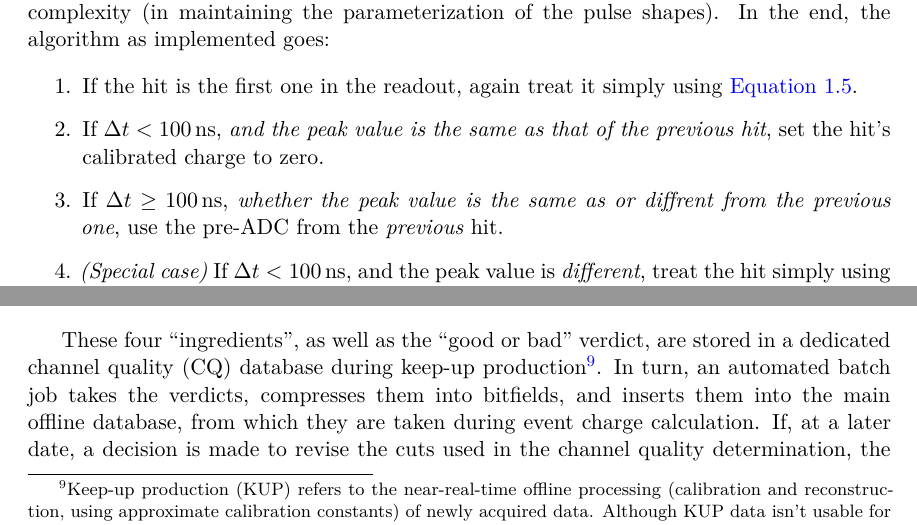
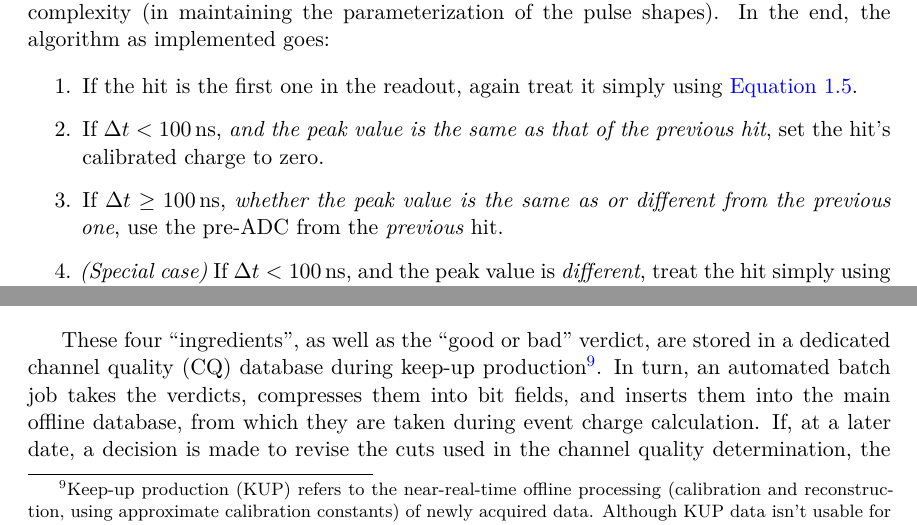
Before and after one commit to mjkramer/thesis, a LaTeX thesis (chapters/Calibration.tex): two parts of pages 9 and 10 of 11, joined at a grey line, cut so that both start at the same text. Compiled offline with XeLaTeX.

Commit message:
Spall check Calibration

```diff
--- a/chapters/Calibration.tex
+++ b/chapters/Calibration.tex
@@ -134,7 +134,7 @@ However, studies showed that the overall effect (on resolution and bias of recon
 \begin{enumerate}
 \item If the hit is the first one in the readout, again treat it simply using \autoref{eq:corrChg}.
 \item If $\Delta t < \SI{100}{ns}$, \emph{and the peak value is the same as that of the previous hit}, set the hit's calibrated charge to zero.
-\item If $\Delta t \ge \SI{100}{ns}$, \emph{whether the peak value is the same as or diffrent from the previous one}, use the pre-ADC from the \emph{previous} hit.
+\item If $\Delta t \ge \SI{100}{ns}$, \emph{whether the peak value is the same as or different from the previous one}, use the pre-ADC from the \emph{previous} hit.
 \item \emph{(Special case)} If $\Delta t < \SI{100}{ns}$, and the peak value is \emph{different}, treat the hit simply using \autoref{eq:corrChg}. The reasoning for this special case does not seem to be documented, and it likely only applies to the (rare) scenario of two closely spaced sub-SPE hits, for which it may be possible for the ADC to hit baseline in between the two peaks. In this scenario, keeping both hits may produce a more accurate charge measurement.
 \end{enumerate}
 
@@ -163,7 +163,7 @@ In order to prevent any biases from being introduced by problematic channels, a
 \item The baseline-subtracted ADC count, on average, must be between 10 and 45~ADC. This range is based on observations, and its relatively large spread is due to the differences in the average amount of light seen by PMTs near the top and bottom, relative to those near the center.
 \end{enumerate}
 
-These four ``ingredients'', as well as the ``good or bad'' verdict, are stored in a dedicated channel quality (CQ) database during keep-up production\footnote{Keep-up production (KUP) refers to the near-real-time offline processing (calibration and reconstruction, using approximate calibration constants) of newly acquired data. Although KUP data isn't usable for precision physics analysis, due to this use of ``stale'' calibration constants and the lack of careful validation, it nevertheless serves various important purposes related to data quality, including this evaluation of channel quality.}. In turn, an automated batch job takes the verdicts, compresses them into bitfields, and inserts them into the main offline database, from which they are taken during event charge calculation. If, at a later date, a decision is made to revise the cuts used in the channel quality determination, the ``ingredients'' can be taken from the CQ DB and a new verdict can be made, without any need to revisit the underlying data file. In practice, however, the Daya Bay CQ cuts have proven to be generally robust enough not to require revision. As a crosscheck, human inspection of the gains was periodically performed in order to identify channels that failed to be tagged by this automated procedure. In such rare cases, the database was updated manually to ensure exclusion of the bad channel(s) from the charge calculation.
+These four ``ingredients'', as well as the ``good or bad'' verdict, are stored in a dedicated channel quality (CQ) database during keep-up production\footnote{Keep-up production (KUP) refers to the near-real-time offline processing (calibration and reconstruction, using approximate calibration constants) of newly acquired data. Although KUP data isn't usable for precision physics analysis, due to this use of ``stale'' calibration constants and the lack of careful validation, it nevertheless serves various important purposes related to data quality, including this evaluation of channel quality.}. In turn, an automated batch job takes the verdicts, compresses them into bit fields, and inserts them into the main offline database, from which they are taken during event charge calculation. If, at a later date, a decision is made to revise the cuts used in the channel quality determination, the ``ingredients'' can be taken from the CQ DB and a new verdict can be made, without any need to revisit the underlying data file. In practice, however, the Daya Bay CQ cuts have proven to be generally robust enough not to require revision. As a crosscheck, human inspection of the gains was periodically performed in order to identify channels that failed to be tagged by this automated procedure. In such rare cases, the database was updated manually to ensure exclusion of the bad channel(s) from the charge calculation.
 
 \subfilebackmatter
 \end{document}
```
Also changed, not shown: chapters/Calibration.tex (6 more changed lines).
